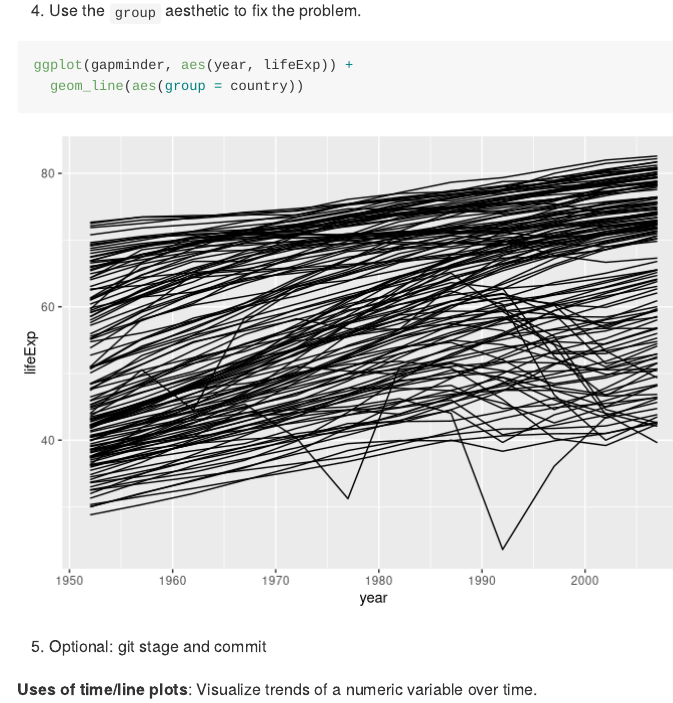
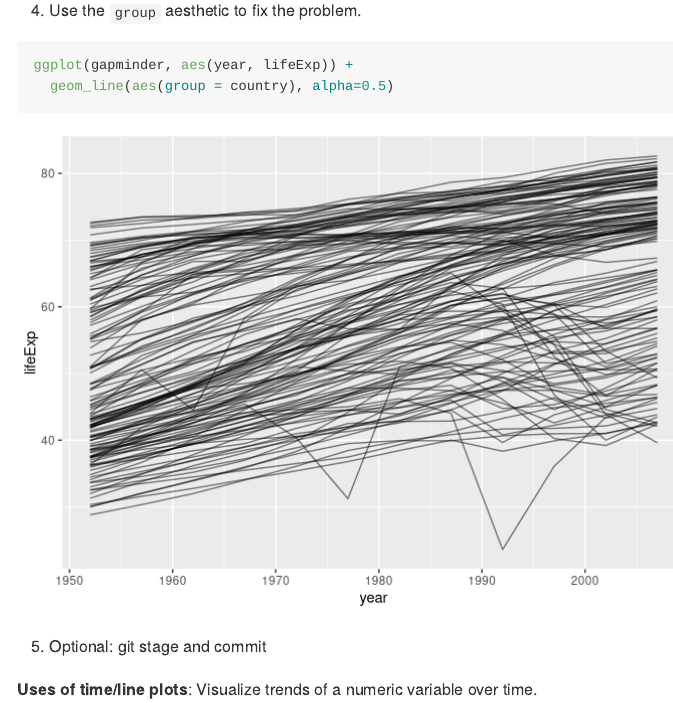
Before and after one commit to cbnicolau/stat545_md_explorer, an R Markdown document (cm006/cm006-exercise.Rmd): the page in a window 1100 px wide, from 13330 px down. Rendered offline with R 4.5, knitr and Pandoc, with nearby package versions; code that draws random numbers runs with fixed seeds of ours; long lines of code are wrapped; the gapminder table comes from the copy in Python's plotly package.

Commit message:
change lineplot alpha

````diff
--- a/cm006/cm006-exercise.Rmd
+++ b/cm006/cm006-exercise.Rmd
@@ -247,7 +247,7 @@ c + geom_line()
 
 ```{r}
 ggplot(gapminder, aes(year, lifeExp)) +
-  geom_line(aes(group = country))
+  geom_line(aes(group = country), alpha=0.5)
 ```
 
 
````
Also changed, not shown: cm006/cm006-exercise.md, 3 other files.
